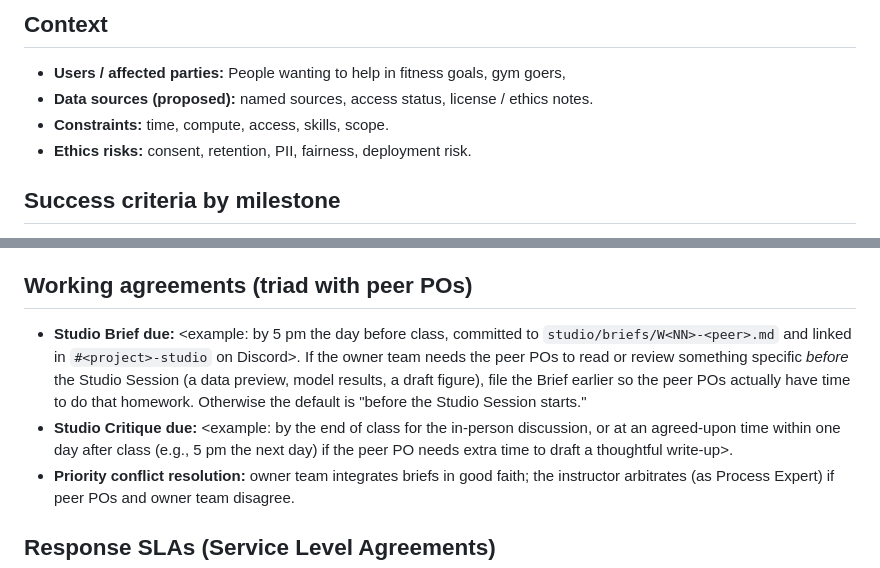
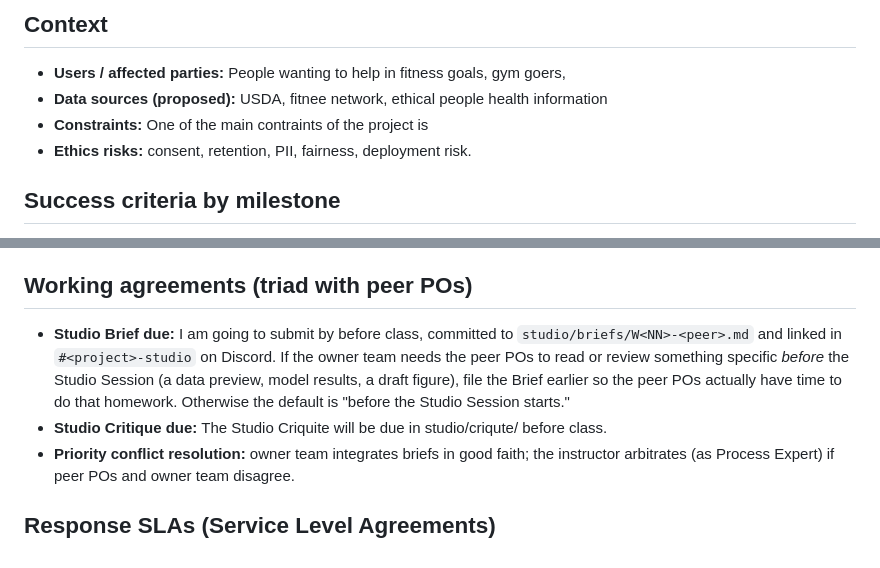
Before and after one commit to perezamp15-hue/data510-capstone, a Markdown page: CHARTER.md, 2 parts joined by grey strips. Rendered like a GitHub page.

```diff
--- a/CHARTER.md
+++ b/CHARTER.md
@@ -22,8 +22,8 @@ Building a plantform that will help people with their fitness and workout goals
 ## Context
 
 - **Users / affected parties:** People wanting to help in fitness goals, gym goers,
-- **Data sources (proposed):** named sources, access status, license / ethics notes.
-- **Constraints:** time, compute, access, skills, scope.
+- **Data sources (proposed):** USDA, fitnee network, ethical people health information
+- **Constraints:** One of the main contraints of the project is
 - **Ethics risks:** consent, retention, PII, fairness, deployment risk.
 
 ## Success criteria by milestone
@@ -42,8 +42,8 @@ Building a plantform that will help people with their fitness and workout goals
 
 ## Working agreements (triad with peer POs)
 
-- **Studio Brief due:** <example: by 5 pm the day before class, committed to `studio/briefs/W<NN>-<peer>.md` and linked in `#<project>-studio` on Discord>. If the owner team needs the peer POs to read or review something specific *before* the Studio Session (a data preview, model results, a draft figure), file the Brief earlier so the peer POs actually have time to do that homework. Otherwise the default is "before the Studio Session starts."
-- **Studio Critique due:** <example: by the end of class for the in-person discussion, or at an agreed-upon time within one day after class (e.g., 5 pm the next day) if the peer PO needs extra time to draft a thoughtful write-up>.
+- **Studio Brief due:** I am going to submit by before class, committed to `studio/briefs/W<NN>-<peer>.md` and linked in `#<project>-studio` on Discord. If the owner team needs the peer POs to read or review something specific *before* the Studio Session (a data preview, model results, a draft figure), file the Brief earlier so the peer POs actually have time to do that homework. Otherwise the default is "before the Studio Session starts."
+- **Studio Critique due:** The Studio Criquite will be due in studio/criqute/ before class.
 - **Priority conflict resolution:** owner team integrates briefs in good faith; the instructor arbitrates (as Process Expert) if peer POs and owner team disagree.
 
 ## Response SLAs (Service Level Agreements)
```
Also changed, not shown: other parts of CHARTER.md (+1 -1 lines).
